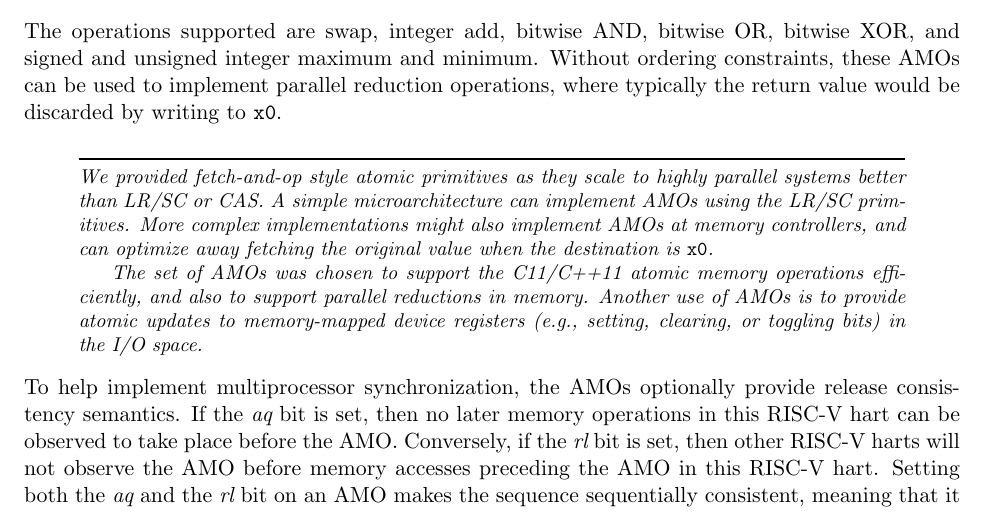
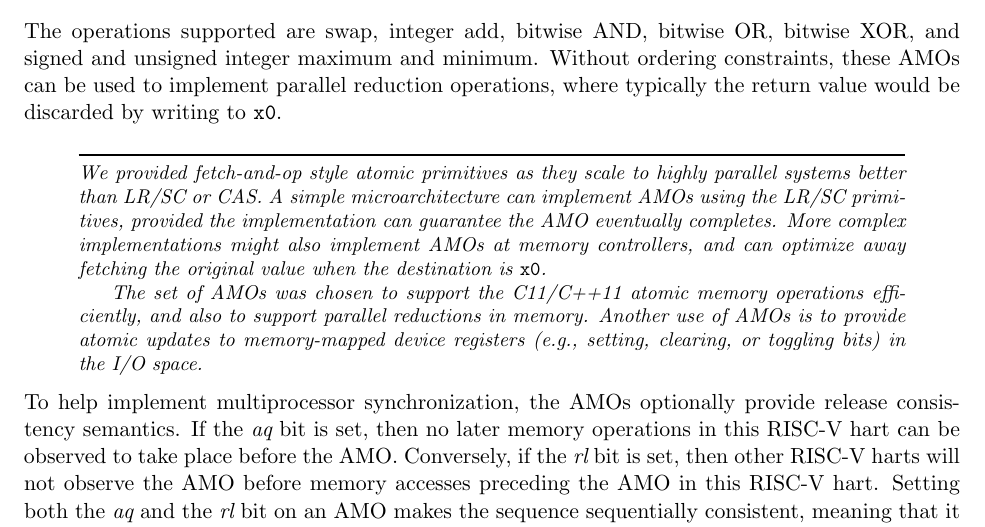
Before and after one commit to riscv/riscv-isa-manual, a LaTeX thesis (src/riscv-spec.tex, which reads src/a.tex): part of page 69 of 234, cut so that both start at the same text. Compiled offline with pdfLaTeX.

Commit message:
Incorporate Anthony Coulter's feedback
https://groups.google.com/a/groups.riscv.org/d/msg/isa-dev/6rpIanfXCVc/SIp_dwvCAgAJ

```diff
--- a/src/a.tex
+++ b/src/a.tex
@@ -458,9 +458,10 @@ be discarded by writing to {\tt x0}.
 
 \begin{commentary}
 We provided fetch-and-op style atomic primitives as they scale to
-highly parallel systems better than LR/SC or CAS.  A simple
-microarchitecture can implement AMOs using the LR/SC primitives.  More
-complex implementations might also implement AMOs at memory
+highly parallel systems better than LR/SC or CAS.
+A simple microarchitecture can implement AMOs using the LR/SC primitives,
+provided the implementation can guarantee the AMO eventually completes.
+More complex implementations might also implement AMOs at memory
 controllers, and can optimize away fetching the original value when
 the destination is {\tt x0}.
 
```
